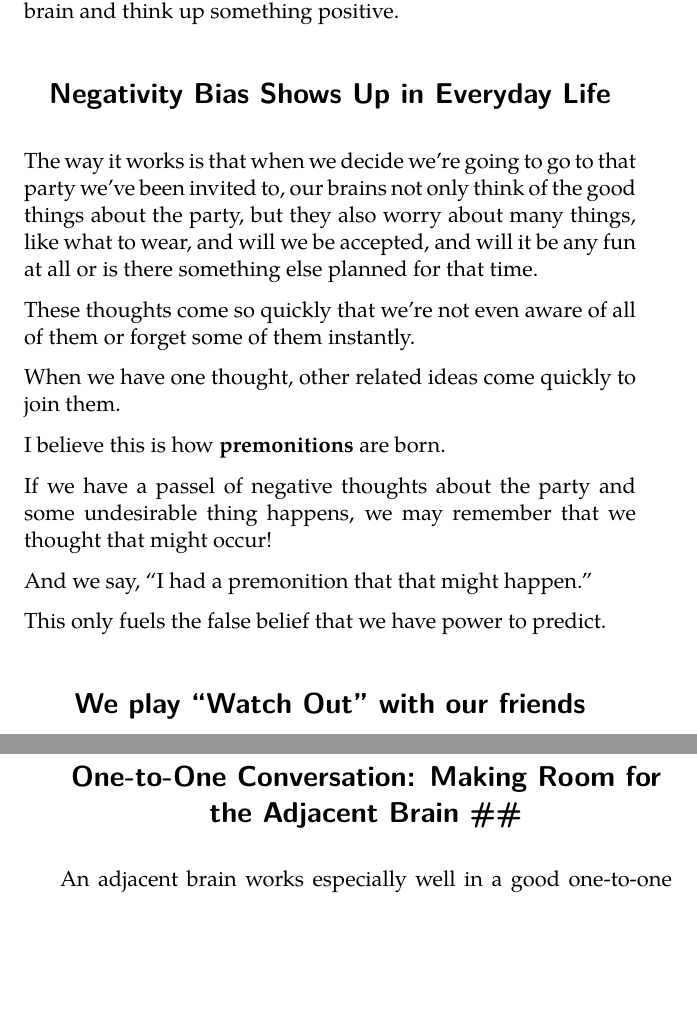
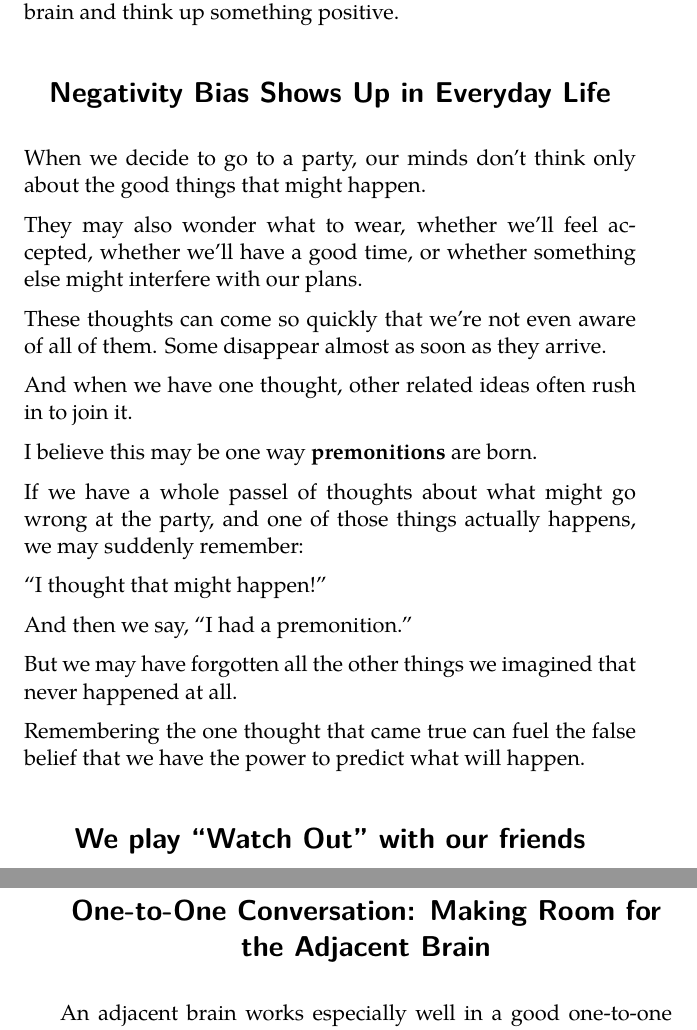
Before and after one commit to agilepro/better-thought, a LaTeX book (latex/better-thought.tex, which reads latex/chapters/07-chapter-04.tex, latex/chapters/13-chapter-10.tex): two parts of pages 70 and 123 of 173, joined at a grey line, cut so that both start at the same text, the shorter picture padded with empty space. Compiled offline with XeLaTeX; a missing font is replaced by an installed copy or a similar font.

Commit message:
rebuild of latest changes

```diff
--- a/latex/chapters/07-chapter-04.tex
+++ b/latex/chapters/07-chapter-04.tex
@@ -25,19 +25,25 @@ It is the human brain at work helping you survive. Thank your brain and think up
 \section{Negativity Bias Shows Up in Everyday Life}%
 \index{negativity bias}\nobreak%
 
-The way it works is that when we decide we're going to go to that party we've been invited to, our brains not only think of the good things about the party, but they also worry about many things, like what to wear, and will we be accepted, and will it be any fun at all or is there something else planned for that time.
+When we decide to go to a party, our minds don't think only about the good things that might happen.
 
-These thoughts come so quickly that we're not even aware of all of them or forget some of them instantly.
+They may also wonder what to wear, whether we'll feel accepted, whether we'll have a good time, or whether something else might interfere with our plans.
 
-When we have one thought, other related  ideas come quickly to join them.\index{companion thoughts}
+These thoughts can come so quickly that we're not even aware of all of them. Some disappear almost as soon as they arrive.
 
-I believe this is how \textbf{premonitions} are born.\index{premonitions}
+And when we have one thought, other related ideas often rush in to join it.\index{companion thoughts}
 
-If we have a passel of negative thoughts about the party and some undesirable thing happens, we may remember that we thought that might occur!
+I believe this may be one way \textbf{premonitions} are born.\index{premonitions}
 
-And we say, ``I had a premonition that that might happen.''
+If we have a whole passel of thoughts about what might go wrong at the party, and one of those things actually happens, we may suddenly remember:
 
-This only fuels the false belief that we have power to predict.
+``I thought that might happen!''
+
+And then we say, ``I had a premonition.''
+
+But we may have forgotten all the other things we imagined that never happened at all.
+
+Remembering the one thought that came true can fuel the false belief that we have the power to predict what will happen.
 
 \section{We play ``Watch Out'' with our friends}%
 \index{watch out}\nobreak%
--- a/latex/chapters/13-chapter-10.tex
+++ b/latex/chapters/13-chapter-10.tex
@@ -119,10 +119,9 @@ The thoughts begin in me.
 
 The adjacent brain helps them blossom.
 
-\section{One-to-One Conversation: Making Room for the Adjacent Brain \#\#}%
-\index{Melina Ponak}\nobreak%
+\section{One-to-One Conversation: Making Room for the Adjacent Brain}
 
-An adjacent brain works especially well in a good one-to-one conversation.
+An adjacent brain works especially well in a good one-to-one conversation.\index{Melina Ponak}
 
 Melina Ponak has helped me appreciate a particular kind of conversation in which two people deliberately make time for one another.
 
```
Also changed, not shown: latex/chapters/08-chapter-05.tex (+1 -1 lines), latex/chapters/18-appendix-2.tex (+1 -0 lines), markdown/appendix-2.md (+1 -1 lines), latex/better-thought.ind, latex/better-thought.pdf, latex/chapters/13-chapter-10.tex (2 more changed lines), 5 other files.
